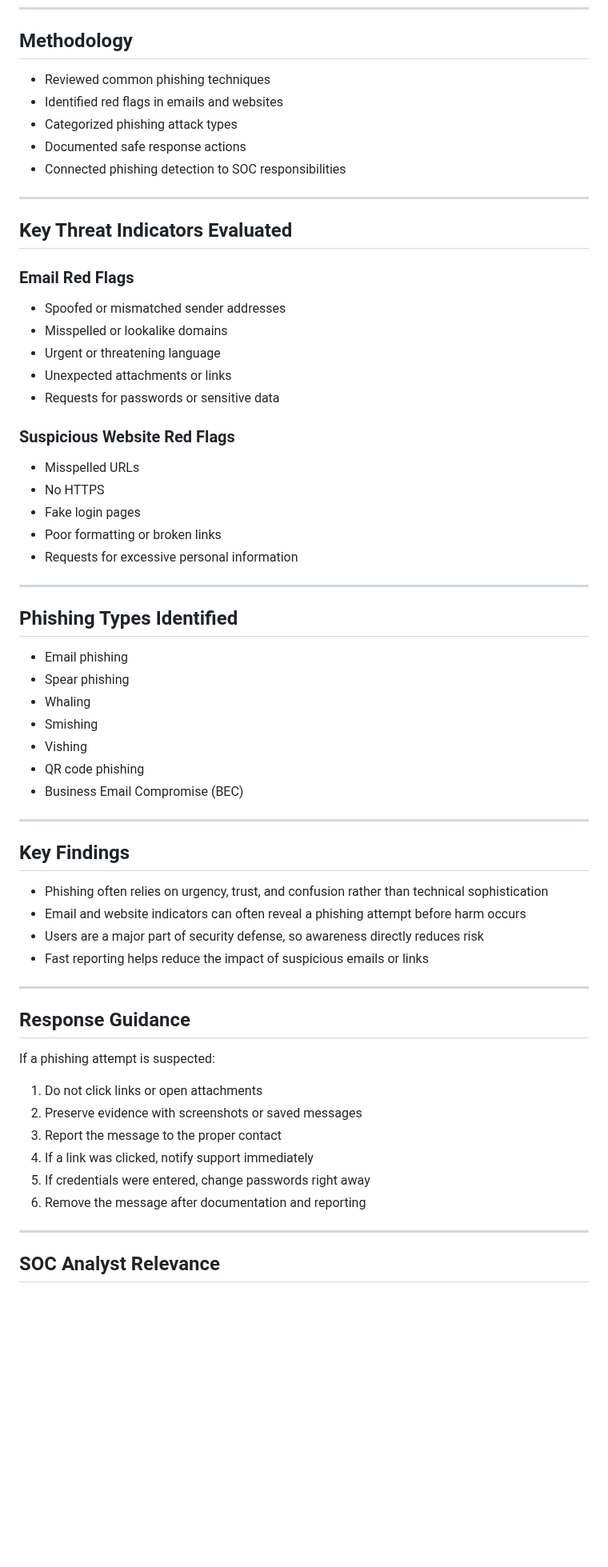
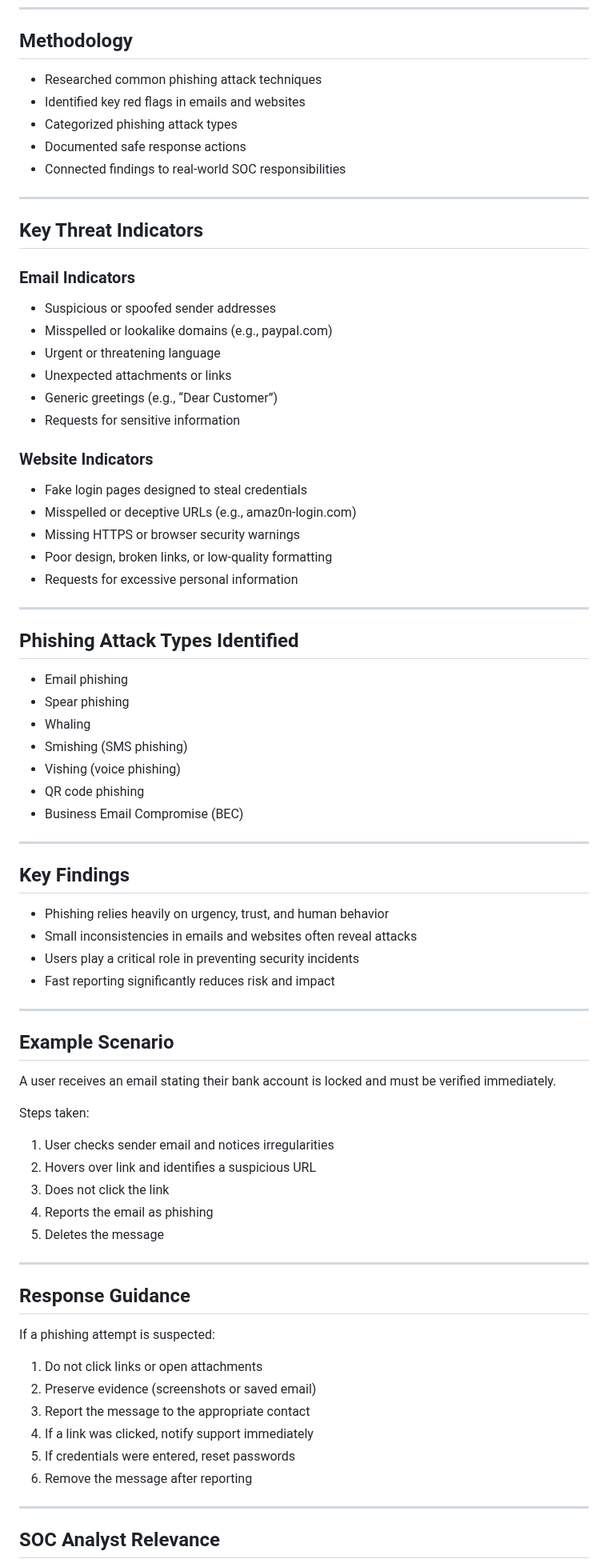
Before and after one commit to major33-cyops/cybersecurity-investigations-portfolio, a Markdown page: Projects/phishing-threat-analysis/README.md, the part around one of its changes. Shown at 80% size. GitHub-like rendering; blank space fills up the shorter version.

```diff
--- a/Projects/phishing-threat-analysis/README.md
+++ b/Projects/phishing-threat-analysis/README.md
@@ -26,59 +26,72 @@ In this project, I analyzed phishing threats and identified the warning signs th
 ---
 
 ## Methodology
-- Reviewed common phishing techniques
-- Identified red flags in emails and websites
+- Researched common phishing attack techniques
+- Identified key red flags in emails and websites
 - Categorized phishing attack types
 - Documented safe response actions
-- Connected phishing detection to SOC responsibilities
+- Connected findings to real-world SOC responsibilities
 
 ---
 
-## Key Threat Indicators Evaluated
+## Key Threat Indicators
 
-### Email Red Flags
-- Spoofed or mismatched sender addresses
-- Misspelled or lookalike domains
+### Email Indicators
+- Suspicious or spoofed sender addresses
+- Misspelled or lookalike domains (e.g., paypaI.com)
 - Urgent or threatening language
 - Unexpected attachments or links
-- Requests for passwords or sensitive data
+- Generic greetings (e.g., “Dear Customer”)
+- Requests for sensitive information
 
-### Suspicious Website Red Flags
-- Misspelled URLs
-- No HTTPS
-- Fake login pages
-- Poor formatting or broken links
+### Website Indicators
+- Fake login pages designed to steal credentials
+- Misspelled or deceptive URLs (e.g., amaz0n-login.com)
+- Missing HTTPS or browser security warnings
+- Poor design, broken links, or low-quality formatting
 - Requests for excessive personal information
 
 ---
 
-## Phishing Types Identified
+## Phishing Attack Types Identified
 - Email phishing
 - Spear phishing
 - Whaling
-- Smishing
-- Vishing
+- Smishing (SMS phishing)
+- Vishing (voice phishing)
 - QR code phishing
 - Business Email Compromise (BEC)
 
 ---
 
 ## Key Findings
-- Phishing often relies on urgency, trust, and confusion rather than technical sophistication
-- Email and website indicators can often reveal a phishing attempt before harm occurs
-- Users are a major part of security defense, so awareness directly reduces risk
-- Fast reporting helps reduce the impact of suspicious emails or links
+- Phishing relies heavily on urgency, trust, and human behavior
+- Small inconsistencies in emails and websites often reveal attacks
+- Users play a critical role in preventing security incidents
+- Fast reporting significantly reduces risk and impact
+
+---
+
+## Example Scenario
+A user receives an email stating their bank account is locked and must be verified immediately.
+
+Steps taken:
+1. User checks sender email and notices irregularities
+2. Hovers over link and identifies a suspicious URL
+3. Does not click the link
+4. Reports the email as phishing
+5. Deletes the message
 
 ---
 
 ## Response Guidance
 If a phishing attempt is suspected:
 1. Do not click links or open attachments
-2. Preserve evidence with screenshots or saved messages
-3. Report the message to the proper contact
+2. Preserve evidence (screenshots or saved email)
+3. Report the message to the appropriate contact
 4. If a link was clicked, notify support immediately
-5. If credentials were entered, change passwords right away
-6. Remove the message after documentation and reporting
+5. If credentials were entered, reset passwords
+6. Remove the message after reporting
 
 ---
 
```
Also changed, not shown: other parts of Projects/phishing-threat-analysis/README.md (+23 -14 lines).
